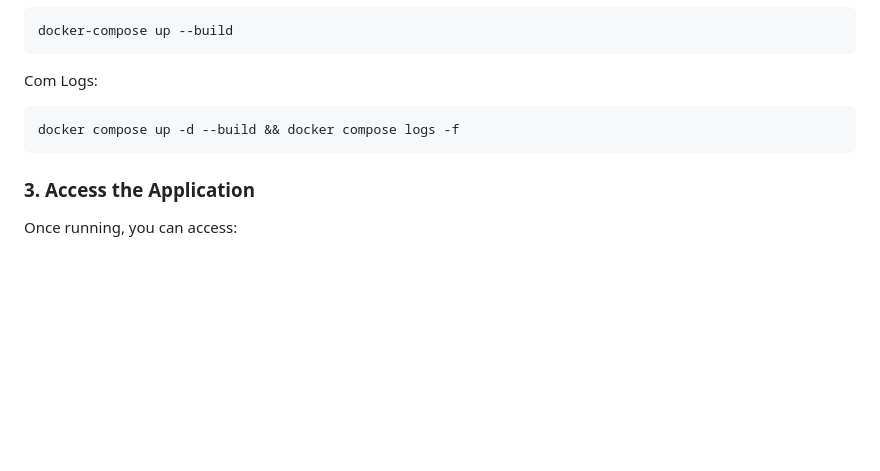
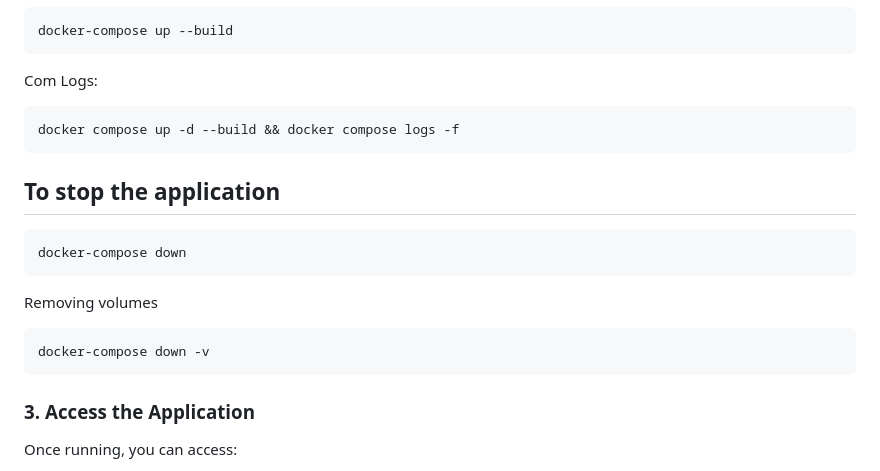
Before and after one commit to augustovillar/ArtEvoke, a Markdown page: webapp/README.md, the part around the change. Rendered like a GitHub page; blank space fills up the shorter version.

Commit message:
atualizando o readme.md do webapp

````diff
--- a/webapp/README.md
+++ b/webapp/README.md
@@ -155,6 +155,20 @@ Com Logs:
 docker compose up -d --build && docker compose logs -f
 ```
 
+## To stop the application
+
+```bash
+docker-compose down
+```
+
+Removing volumes
+
+```bash
+docker-compose down -v
+```
+
+
+
 ### 3. Access the Application
 
 Once running, you can access:
````
